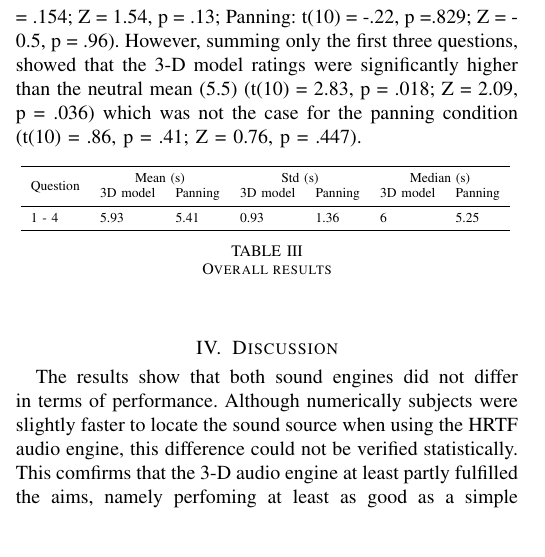
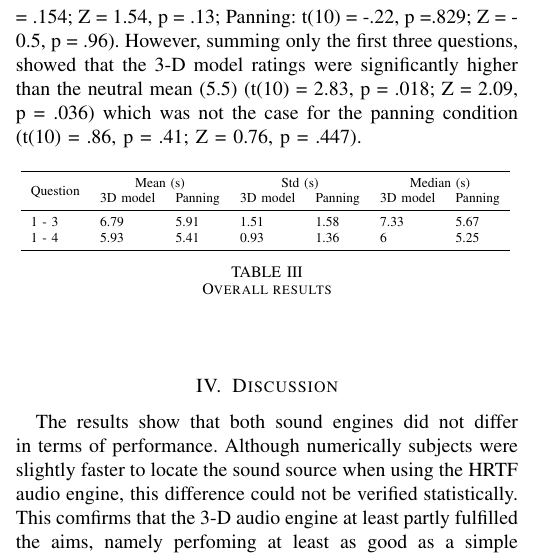
Before and after one commit to thisisjl/smc-AARG, a LaTeX paper (report/main.tex): part of one column of page 8 of 13, cut so that both start at the same text, the shorter picture padded with empty space. Compiled offline with pdfLaTeX.

Commit message:
jl: add values for mean, std. for 1 to 3 questionnaire questions

```diff
--- a/report/main.tex
+++ b/report/main.tex
@@ -612,6 +612,7 @@ Summing the results for the first four questions to form an overall category of
 & {3D model} & {Panning} & {3D model} & {Panning} & {3D model} & {Panning}\\
       \midrule
 
+1 - 3      & 6.79  & 5.91  & 1.51    & 1.58    & 7.33  & 5.67\\
 1 - 4      & 5.93  & 5.41  & 0.93    & 1.36    & 6  & 5.25\\
 
     \bottomrule\\
```
